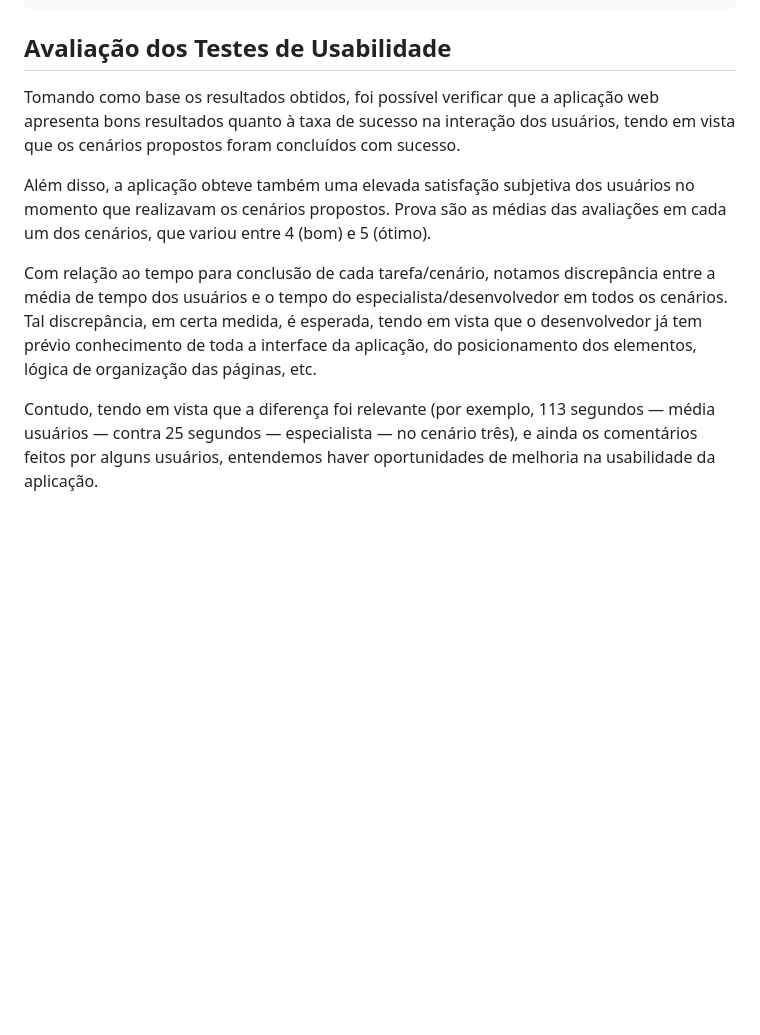
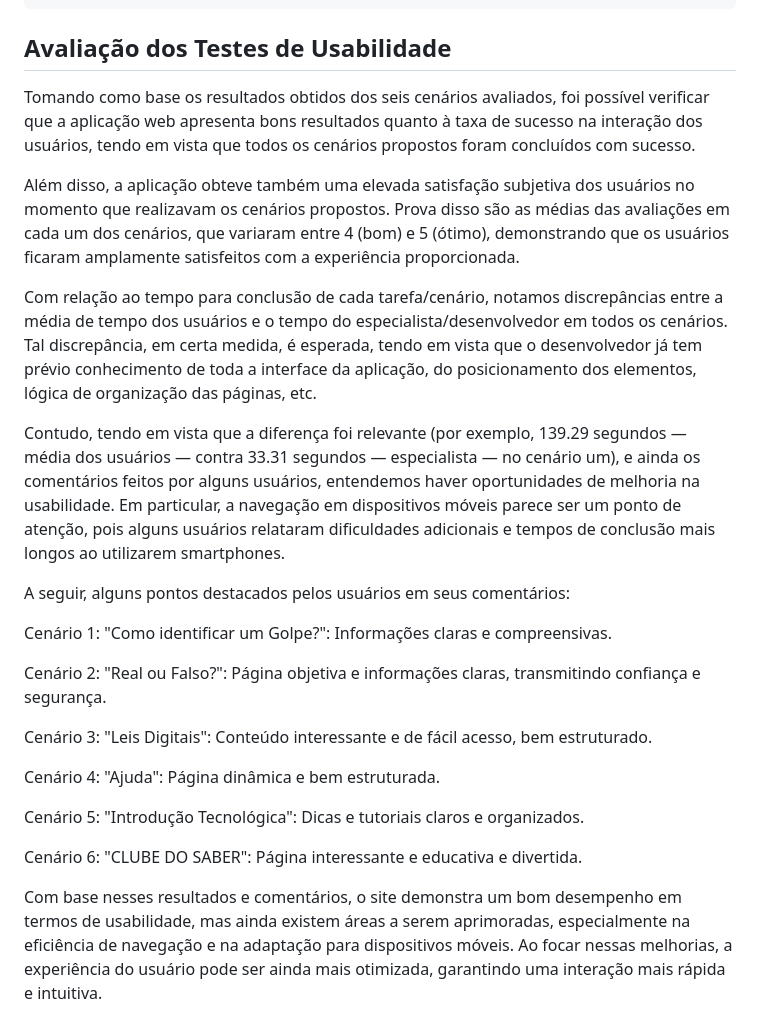
Before and after one commit to ICEI-PUC-Minas-PMV-SI/pmv-si-2024-1-pe1-t2-desinformacaodigital, a Markdown page: docs/tests.md, the part around the change. Drawn GitHub-style; blank space fills up the shorter version.

Commit message:
Avaliação dos testes de usabilidade

```diff
--- a/docs/tests.md
+++ b/docs/tests.md
@@ -459,10 +459,26 @@ Cenário 6: Você quer explorar jogos interativos para testar seus conhecimentos
 
 ## Avaliação dos Testes de Usabilidade
 
-Tomando como base os resultados obtidos, foi possível verificar que a aplicação web apresenta bons resultados quanto à taxa de sucesso na interação dos usuários, tendo em vista que os cenários propostos foram concluídos com sucesso.
+Tomando como base os resultados obtidos dos seis cenários avaliados, foi possível verificar que a aplicação web apresenta bons resultados quanto à taxa de sucesso na interação dos usuários, tendo em vista que todos os cenários propostos foram concluídos com sucesso.
 
-Além disso, a aplicação obteve também uma elevada satisfação subjetiva dos usuários no momento que realizavam os cenários propostos. Prova são as médias das avaliações em cada um dos cenários, que variou entre 4 (bom) e 5 (ótimo).
+Além disso, a aplicação obteve também uma elevada satisfação subjetiva dos usuários no momento que realizavam os cenários propostos. Prova disso são as médias das avaliações em cada um dos cenários, que variaram entre 4 (bom) e 5 (ótimo), demonstrando que os usuários ficaram amplamente satisfeitos com a experiência proporcionada.
 
-Com relação ao tempo para conclusão de cada tarefa/cenário, notamos discrepância entre a média de tempo dos usuários e o tempo do especialista/desenvolvedor em todos os cenários. Tal discrepância, em certa medida, é esperada, tendo em vista que o desenvolvedor já tem prévio conhecimento de toda a interface da aplicação, do posicionamento dos elementos, lógica de organização das páginas, etc.
+Com relação ao tempo para conclusão de cada tarefa/cenário, notamos discrepâncias entre a média de tempo dos usuários e o tempo do especialista/desenvolvedor em todos os cenários. Tal discrepância, em certa medida, é esperada, tendo em vista que o desenvolvedor já tem prévio conhecimento de toda a interface da aplicação, do posicionamento dos elementos, lógica de organização das páginas, etc.
 
-Contudo, tendo em vista que a diferença foi relevante (por exemplo, 113 segundos — média usuários — contra 25 segundos — especialista — no cenário três), e ainda os comentários feitos por alguns usuários, entendemos haver oportunidades de melhoria na usabilidade da aplicação.
+Contudo, tendo em vista que a diferença foi relevante (por exemplo, 139.29 segundos — média dos usuários — contra 33.31 segundos — especialista — no cenário um), e ainda os comentários feitos por alguns usuários, entendemos haver oportunidades de melhoria na usabilidade. Em particular, a navegação em dispositivos móveis parece ser um ponto de atenção, pois alguns usuários relataram dificuldades adicionais e tempos de conclusão mais longos ao utilizarem smartphones.
+
+A seguir, alguns pontos destacados pelos usuários em seus comentários:
+
+Cenário 1: "Como identificar um Golpe?": Informações claras e compreensivas.
+
+Cenário 2: "Real ou Falso?": Página objetiva e informações claras, transmitindo confiança e segurança.
+
+Cenário 3: "Leis Digitais": Conteúdo interessante e de fácil acesso, bem estruturado.
+
+Cenário 4: "Ajuda": Página dinâmica e bem estruturada.
+
+Cenário 5: "Introdução Tecnológica": Dicas e tutoriais claros e organizados.
+
+Cenário 6: "CLUBE DO SABER": Página interessante e educativa e divertida.
+
+Com base nesses resultados e comentários, o site demonstra um bom desempenho em termos de usabilidade, mas ainda existem áreas a serem aprimoradas, especialmente na eficiência de navegação e na adaptação para dispositivos móveis. Ao focar nessas melhorias, a experiência do usuário pode ser ainda mais otimizada, garantindo uma interação mais rápida e intuitiva.
```
